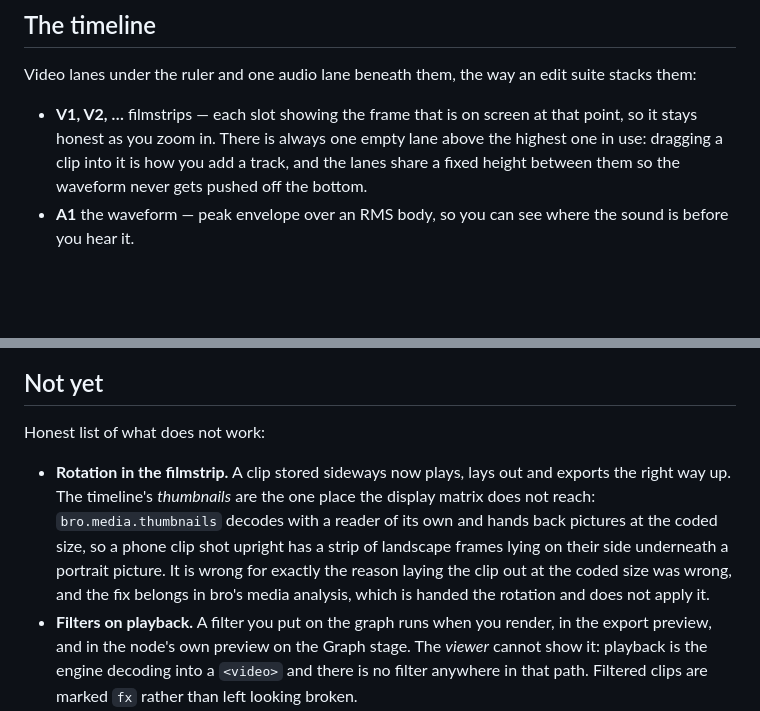
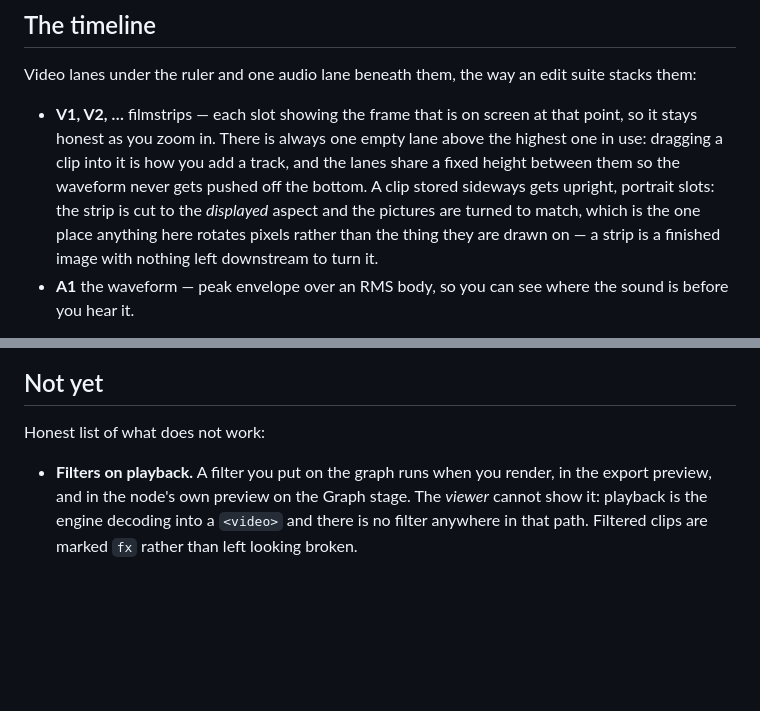
Before and after one commit to wlejon/ffmpeg-bro, a Markdown page: docs/manual.md, 2 parts joined by grey strips. Drawn GitHub-style; blank space fills up the shorter version.

Commit message:
A sideways clip's filmstrip stands the right way up
bro's media analysis was handed the display matrix and did not apply it,
so a phone clip laid out portrait had a strip of landscape frames lying
on their side underneath it — wrong for the same reason laying the clip
out at the coded size had been wrong. Fixed upstream, in bro, where the
strip is made: the tile is cut to the displayed aspect and the pixels are
turned in the same pass that scales them.

Nothing here changed. ui/timeline.js already sized its slots from the
strip's own width and height, so it draws portrait tiles the moment the
strip reports them — which is the argument for having fixed it there
rather than compensating here.

The lane description says what a sideways clip gets now, and the "Not
yet" entry that promised this is gone.

Co-Authored-By: Claude Opus 5 (1M context) <noreply@anthropic.com>

```diff
--- a/docs/manual.md
+++ b/docs/manual.md
@@ -428,7 +428,11 @@ suite stacks them:
   that point, so it stays honest as you zoom in. There is always one empty lane
   above the highest one in use: dragging a clip into it is how you add a track,
   and the lanes share a fixed height between them so the waveform never gets
-  pushed off the bottom.
+  pushed off the bottom. A clip stored sideways gets upright, portrait slots:
+  the strip is cut to the *displayed* aspect and the pictures are turned to
+  match, which is the one place anything here rotates pixels rather than the
+  thing they are drawn on — a strip is a finished image with nothing left
+  downstream to turn it.
 - **A1** the waveform — peak envelope over an RMS body, so you can see where
   the sound is before you hear it.
 
@@ -2185,14 +2189,6 @@ the order shown, carries libavcodec's own option table and prints as one
 
 Honest list of what does not work:
 
-- **Rotation in the filmstrip.** A clip stored sideways now plays, lays out and
-  exports the right way up. The timeline's *thumbnails* are the one place the
-  display matrix does not reach: `bro.media.thumbnails` decodes with a reader of
-  its own and hands back pictures at the coded size, so a phone clip shot upright
-  has a strip of landscape frames lying on their side underneath a portrait
-  picture. It is wrong for exactly the reason laying the clip out at the coded
-  size was wrong, and the fix belongs in bro's media analysis, which is handed
-  the rotation and does not apply it.
 - **Filters on playback.** A filter you put on the graph runs when you render,
   in the export preview, and in the node's own preview on the Graph stage. The
   *viewer* cannot show it: playback is the engine decoding into a `<video>` and
```
